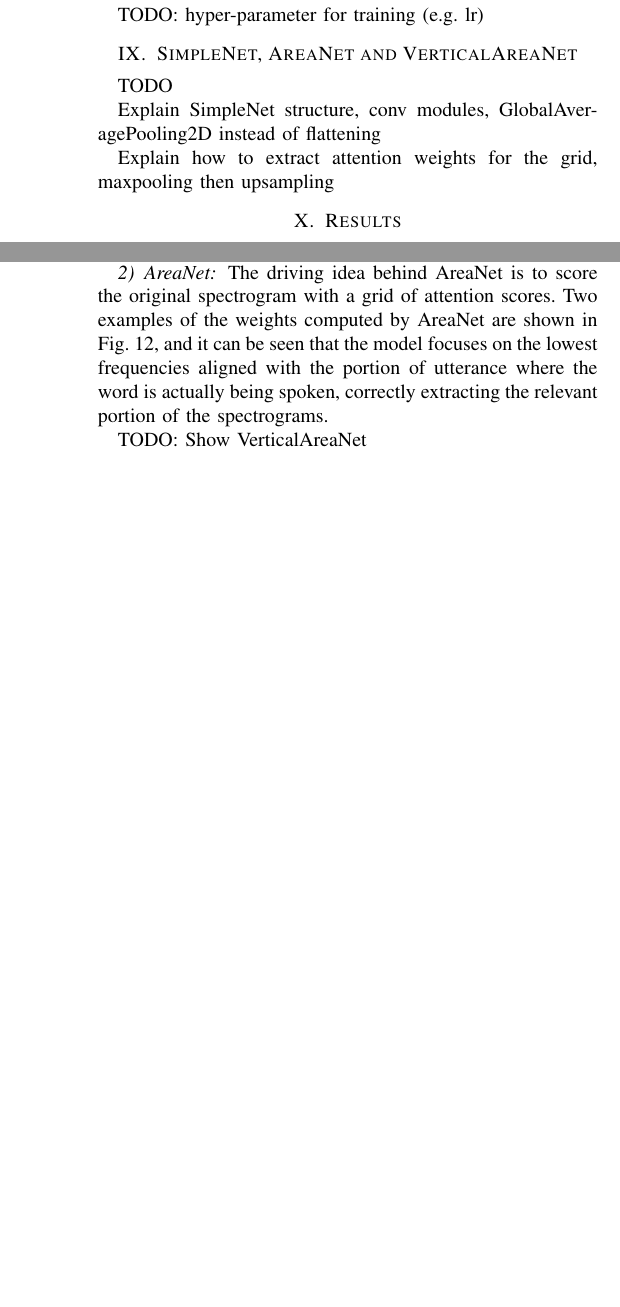
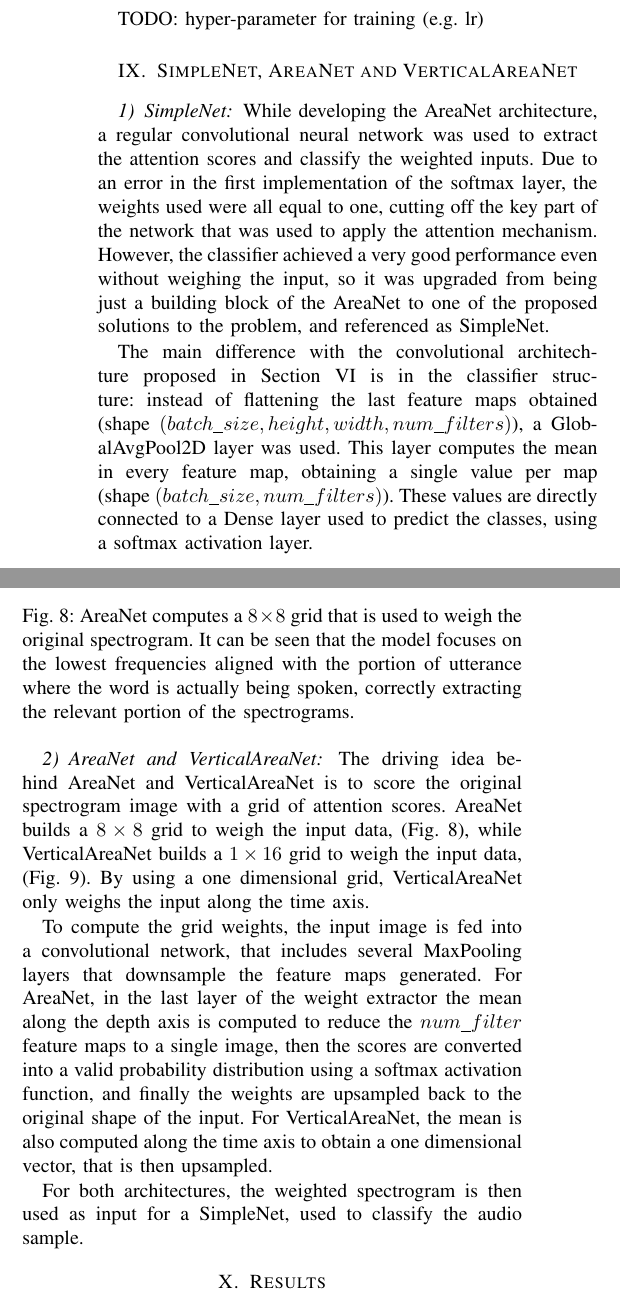
Before and after one commit to Pitrified/hda-speech-recog, a LaTeX paper (report/report.tex, which reads report/model.tex, report/results.tex): two parts of the columns of pages 7 and 10 of 13 before the commit and two parts of the columns of page 7 of 14 after it, joined at a grey line, cut so that both start at the same text, the shorter picture padded with empty space. Compiled offline with pdfLaTeX.

Commit message:
Add AreaNet and VAN structure paragraph

```diff
--- a/report/model.tex
+++ b/report/model.tex
@@ -754,9 +754,58 @@ TODO: hyper-parameter for training (e.g. lr)
 \section{SimpleNet, AreaNet and VerticalAreaNet}
 % Dream a dream
 
-TODO
+\subsubsection{SimpleNet}
 
-Explain SimpleNet structure, conv modules, GlobalAveragePooling2D instead of
-flattening
+While developing the AreaNet architecture, a regular convolutional neural
+network was used to extract the attention scores and classify the weighted
+inputs.
+Due to an error in the first implementation of the softmax layer, the weights
+used were all equal to one, cutting off the key part of the network that was
+used to apply the attention mechanism.
+However, the classifier achieved a very good performance even without weighing
+the input, so it was upgraded from being just a building block of the AreaNet
+to one of the proposed solutions to the problem, and referenced as SimpleNet.
 
-Explain how to extract attention weights for the grid, maxpooling then upsampling
+The main difference with the convolutional architechture proposed in
+\secref{sec:convolutional_arch} is in the classifier structure:
+instead of flattening the last feature maps obtained
+(shape $(batch\_size, height, width, num\_filters)$),
+a GlobalAvgPool2D layer was used.
+This layer computes the mean in every feature map, obtaining a single value per
+map (shape $(batch\_size, num\_filters)$).
+These values are directly connected to a Dense layer used to predict the classes,
+using a softmax activation layer.
+
+\subsubsection{AreaNet and VerticalAreaNet}
+
+The driving idea behind AreaNet and VerticalAreaNet is to score the original
+spectrogram image with a grid of attention scores.
+AreaNet builds a $8 \times 8$ grid to weigh the input data,
+(\fig{fig:attention_weights_area}),
+while
+VerticalAreaNet builds a $1 \times 16$ grid to weigh the input data,
+(\fig{fig:attention_weights_vertical}).
+By using a one dimensional grid, VerticalAreaNet only weighs the input along
+the time axis.
+
+To compute the grid weights, the input image is fed into a convolutional network,
+that includes several MaxPooling layers that downsample the feature maps generated.
+For AreaNet, in the last layer of the weight extractor the mean along the depth
+axis is computed to reduce the $num\_filter$ feature maps to a single image,
+then the scores are converted into a valid probability distribution using a
+softmax activation function, and finally the weights are upsampled back to the
+original shape of the input.
+For VerticalAreaNet, the mean is also computed along the time axis to obtain
+a one dimensional vector, that is then upsampled.
+
+For both architectures, the weighted spectrogram is then used as input for a
+SimpleNet, used to classify the audio sample.
+
+\begin{figure}[t!]
+    \centering
+    \includegraphics[width=0.9\linewidth]{AAN_opa1_lr03_bs32_en15_dsaug14_wLTnum_0001.pdf}
+    \caption{AreaNet computes a $8 \times 8$ grid that is used to weigh the
+    original spectrogram.
+    It can be seen that the model focuses on the lowest frequencies aligned
+    with the portion of utterance where the word is actually being spoken,
+    correctly extracting the relevant portion of the spectrograms. }%
@@ -762,0 +818,2 @@ Explain how to extract attention weights for the grid, maxpooling then upsamplin
+    \caption{VerticalAreaNet computes a $1 \times 16$ grid that is used to
+        weigh the original
--- a/report/results.tex
+++ b/report/results.tex
@@ -394,11 +394,3 @@ and is used to extract information from the signal.
     \label{fig:attention_weights_standard}
 \end{figure*}
 
-\subsubsection{AreaNet}
-
-The driving idea behind AreaNet is to score the original spectrogram with a
-grid of attention scores. Two examples of the weights computed by AreaNet are
-shown in \fig{fig:attention_weights_area}, and it can be seen that the model
-focuses on the lowest frequencies aligned with the portion of utterance where
-the word is actually being spoken, correctly extracting the relevant portion
-of the spectrograms.
@@ -411,4 +396,0 @@ of the spectrograms.
-    \label{fig:attention_weights_area}
-\end{figure}
-
-TODO: Show VerticalAreaNet
```
Also changed, not shown: TODO.md (+1 -0 lines), report/model.tex (9 more changed lines), report/results.tex (15 more changed lines).
